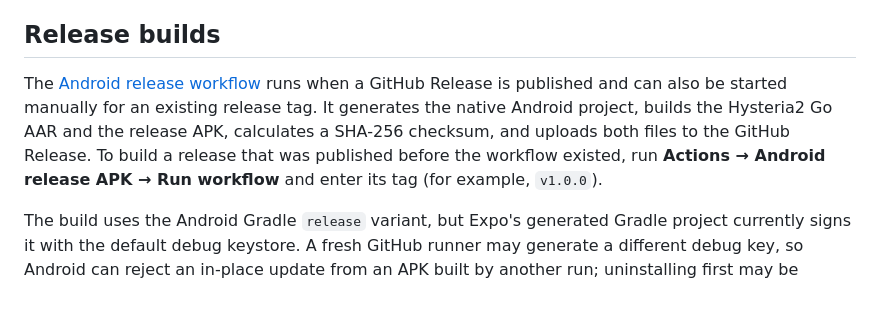
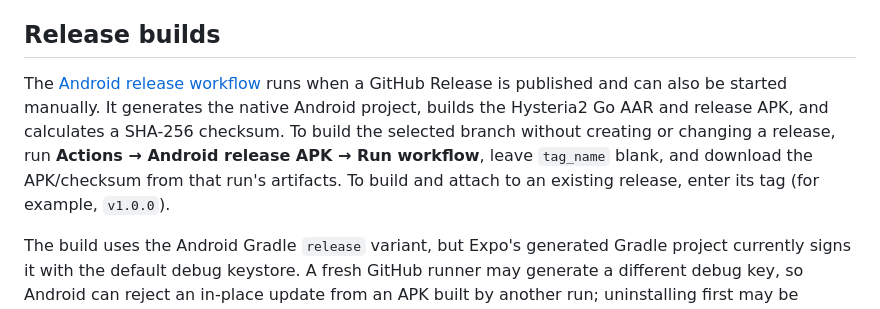
Before and after one commit to sociocyber1/CyberVPN-Android, a Markdown page: README.md, the part around the change. Drawn GitHub-style.

```diff
--- a/README.md
+++ b/README.md
@@ -68,7 +68,7 @@ The Connections screen displays newly observed TCP/UDP flows through the VPN's T
 
 ## Release builds
 
-The [Android release workflow](.github/workflows/android-release.yml) runs when a GitHub Release is published and can also be started manually for an existing release tag. It generates the native Android project, builds the Hysteria2 Go AAR and the release APK, calculates a SHA-256 checksum, and uploads both files to the GitHub Release. To build a release that was published before the workflow existed, run **Actions → Android release APK → Run workflow** and enter its tag (for example, `v1.0.0`).
+The [Android release workflow](.github/workflows/android-release.yml) runs when a GitHub Release is published and can also be started manually. It generates the native Android project, builds the Hysteria2 Go AAR and release APK, and calculates a SHA-256 checksum. To build the selected branch without creating or changing a release, run **Actions → Android release APK → Run workflow**, leave `tag_name` blank, and download the APK/checksum from that run's artifacts. To build and attach to an existing release, enter its tag (for example, `v1.0.0`).
 
 The build uses the Android Gradle `release` variant, but Expo's generated Gradle project currently signs it with the default debug keystore. A fresh GitHub runner may generate a different debug key, so Android can reject an in-place update from an APK built by another run; uninstalling first may be required and can erase local settings. For production distribution and seamless updates, configure and protect a persistent Android signing keystore in GitHub Actions secrets; do not commit a keystore or signing passwords to the repository.
 
```
Also changed, not shown: assets/images/android-icon-foreground.png, assets/images/android-icon-monochrome.png, assets/images/icon.png, 1 other file.
